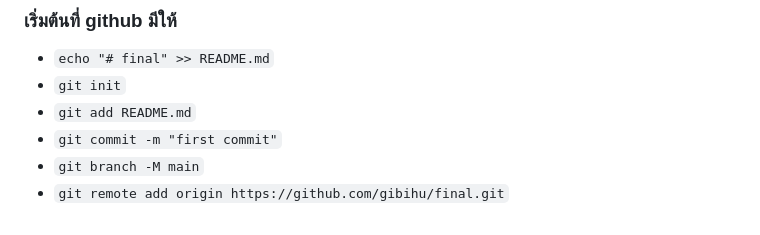
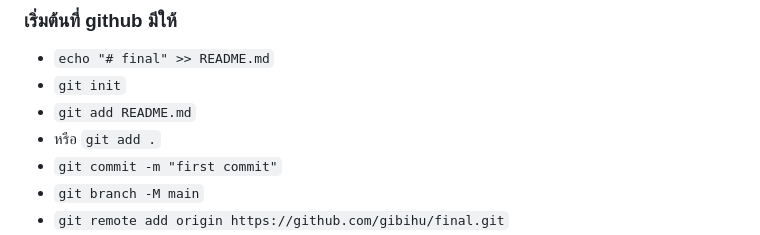
Before and after one commit to gibihu/test_branch, a Markdown page: README.md, the part around the change. Drawn GitHub-style.

```diff
--- a/README.md
+++ b/README.md
@@ -2,6 +2,7 @@
 - `echo "# final" >> README.md`
 - `git init`
 - `git add README.md`
+- หรือ `git add .`
 - `git commit -m "first commit"`
 - `git branch -M main`
 - `git remote add origin https://github.com/gibihu/final.git`
```
